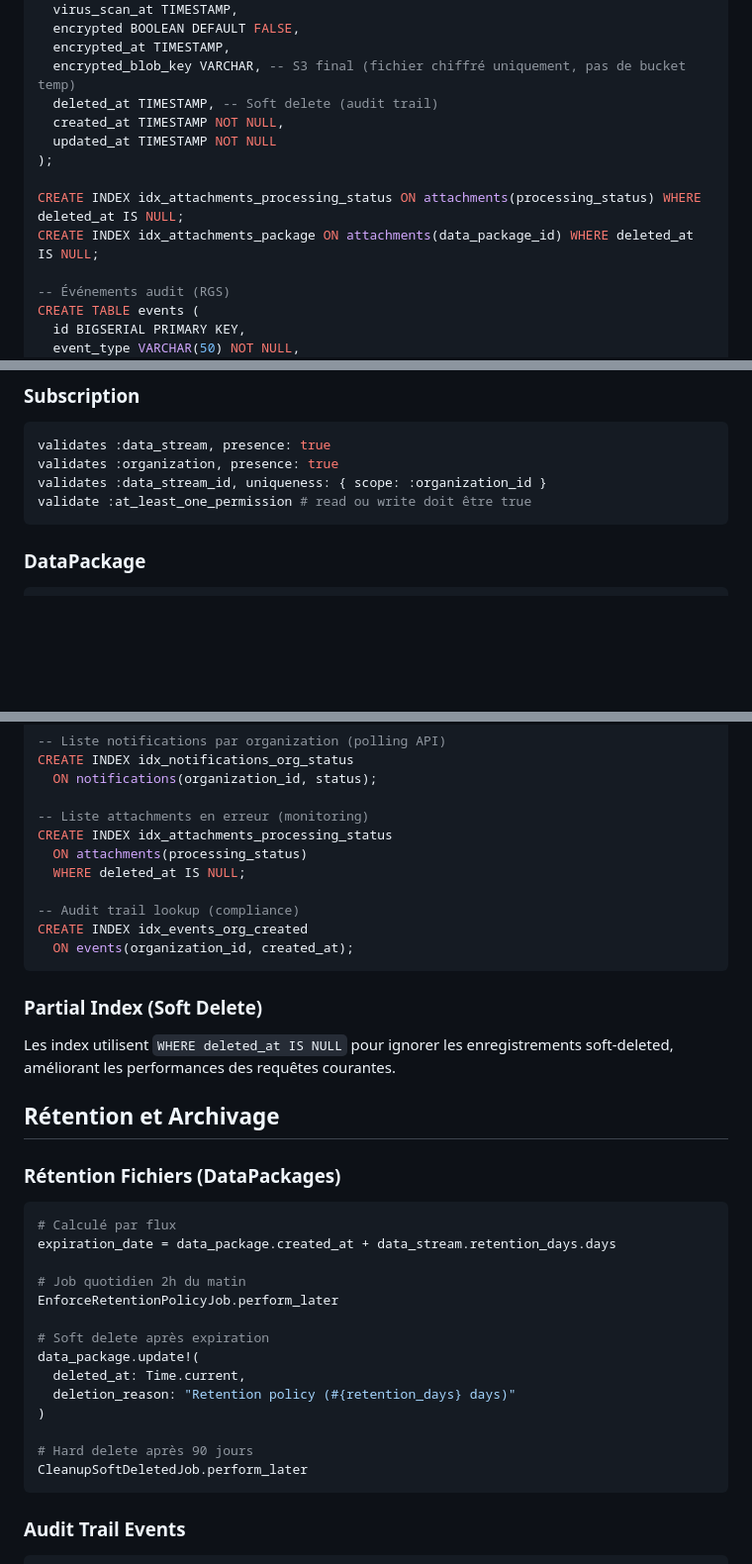
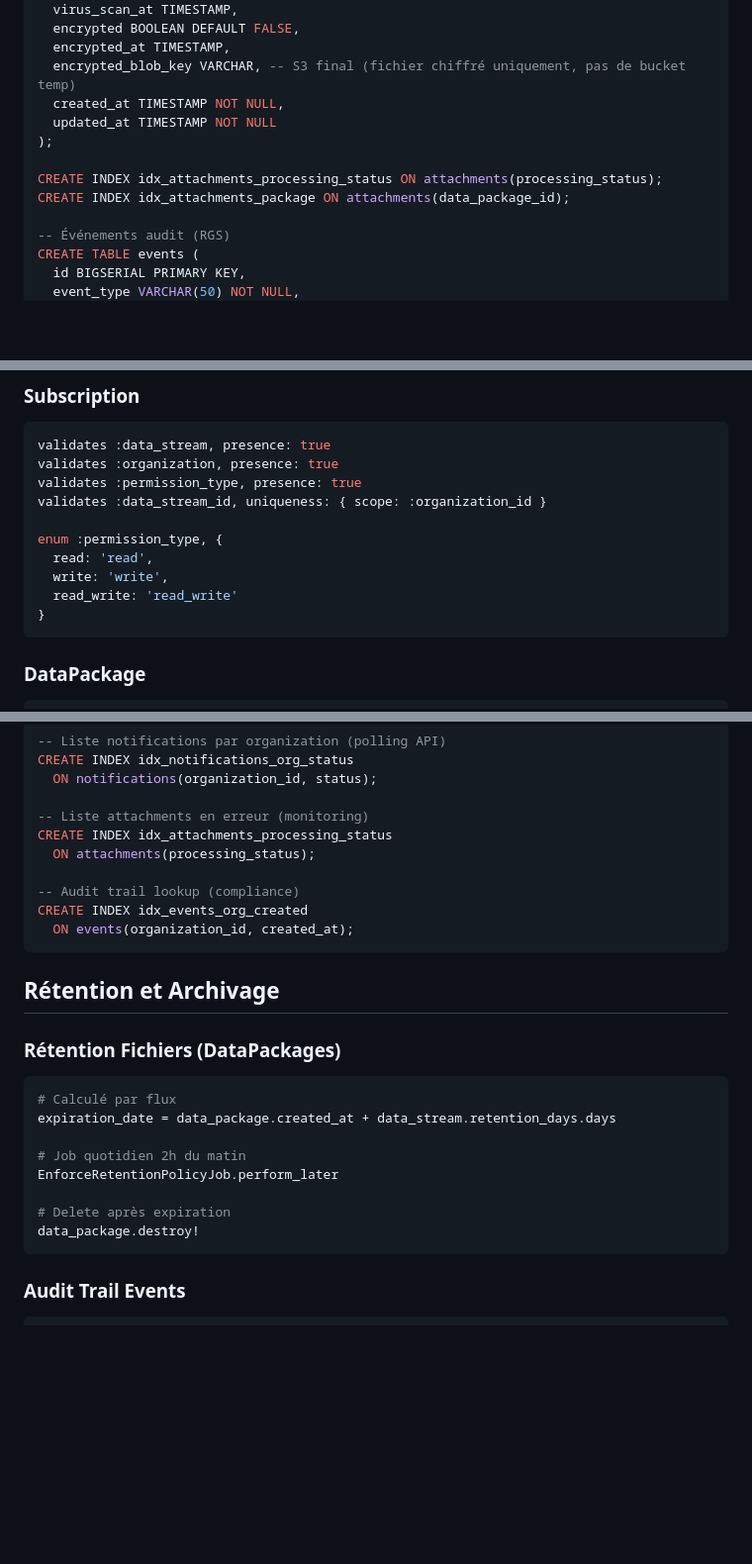
Before and after one commit to datagouv/hubee, a Markdown page: .ai/context/DATABASE.md, 3 parts joined by grey strips. Shown: that part at 99% size. Drawn GitHub-style; blank space fills up the shorter version.

````diff
--- a/.ai/context/DATABASE.md
+++ b/.ai/context/DATABASE.md
@@ -113,13 +112,12 @@ CREATE TABLE attachments (
   encrypted BOOLEAN DEFAULT FALSE,
   encrypted_at TIMESTAMP,
   encrypted_blob_key VARCHAR, -- S3 final (fichier chiffré uniquement, pas de bucket temp)
-  deleted_at TIMESTAMP, -- Soft delete (audit trail)
   created_at TIMESTAMP NOT NULL,
   updated_at TIMESTAMP NOT NULL
 );
 
-CREATE INDEX idx_attachments_processing_status ON attachments(processing_status) WHERE deleted_at IS NULL;
-CREATE INDEX idx_attachments_package ON attachments(data_package_id) WHERE deleted_at IS NULL;
+CREATE INDEX idx_attachments_processing_status ON attachments(processing_status);
+CREATE INDEX idx_attachments_package ON attachments(data_package_id);
 
 -- Événements audit (RGS)
 CREATE TABLE events (
@@ -302,8 +316,14 @@ validates :retention_days, numericality: { greater_than: 0 }, allow_nil: true
 ```ruby
 validates :data_stream, presence: true
 validates :organization, presence: true
+validates :permission_type, presence: true
 validates :data_stream_id, uniqueness: { scope: :organization_id }
-validate :at_least_one_permission # read ou write doit être true
+
+enum :permission_type, {
+  read: 'read',
+  write: 'write',
+  read_write: 'read_write'
+}
 ```
 
 ### DataPackage
@@ -359,17 +379,12 @@ CREATE INDEX idx_notifications_org_status
 
 -- Liste attachments en erreur (monitoring)
 CREATE INDEX idx_attachments_processing_status
-  ON attachments(processing_status)
-  WHERE deleted_at IS NULL;
+  ON attachments(processing_status);
 
 -- Audit trail lookup (compliance)
 CREATE INDEX idx_events_org_created
   ON events(organization_id, created_at);
 ```
-
-### Partial Index (Soft Delete)
-
-Les index utilisent `WHERE deleted_at IS NULL` pour ignorer les enregistrements soft-deleted, améliorant les performances des requêtes courantes.
 
 ## Rétention et Archivage
 
@@ -382,14 +397,8 @@ expiration_date = data_package.created_at + data_stream.retention_days.days
 # Job quotidien 2h du matin
 EnforceRetentionPolicyJob.perform_later
 
-# Soft delete après expiration
-data_package.update!(
-  deleted_at: Time.current,
-  deletion_reason: "Retention policy (#{retention_days} days)"
-)
-
-# Hard delete après 90 jours
-CleanupSoftDeletedJob.perform_later
+# Delete après expiration
+data_package.destroy!
 ```
 
 ### Audit Trail Events
````
Also changed, not shown: other parts of .ai/context/DATABASE.md (+32 -17 lines), .ai/context/API.md (+22 -6 lines).
